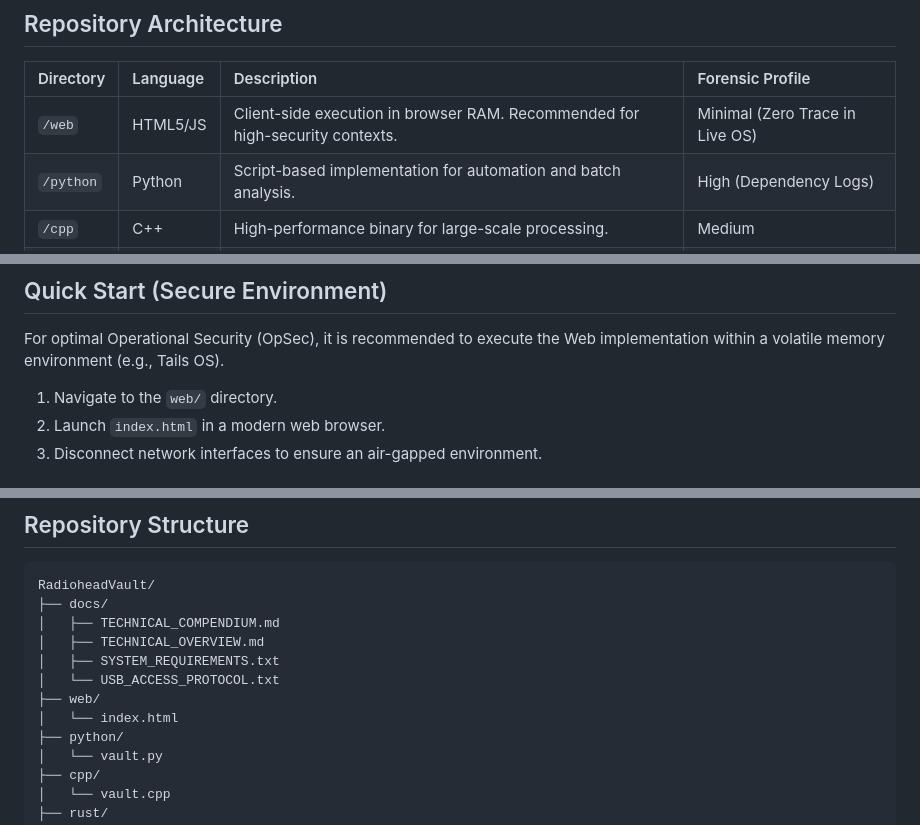
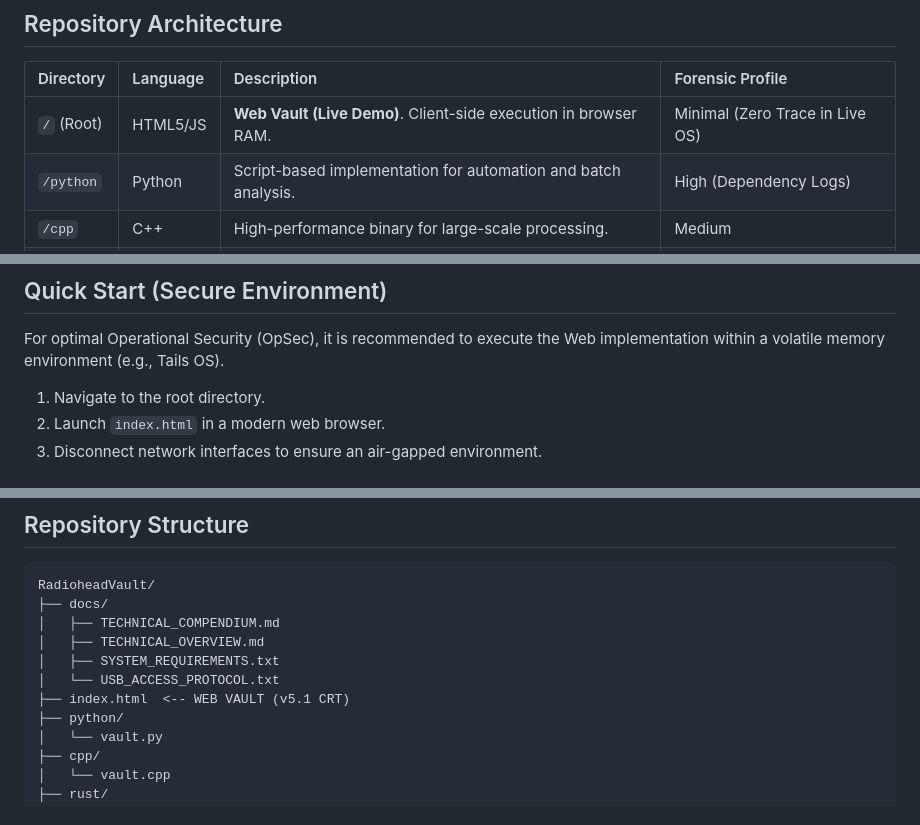
Before and after one commit to zaryif/ForensicSteganographySuite, a Markdown page: README.md, 3 parts joined by grey strips. Drawn GitHub-style.

Commit message:
Update README to reflect root deployment structure

```diff
--- a/README.md
+++ b/README.md
@@ -19,7 +19,7 @@ This **v5.1 CRT Edition** features a retro-terminal interface and eliminates sta
 
 | Directory | Language | Description | Forensic Profile |
 | :--- | :--- | :--- | :--- |
-| `/web` | HTML5/JS | Client-side execution in browser RAM. Recommended for high-security contexts. | Minimal (Zero Trace in Live OS) |
+| `/` (Root) | HTML5/JS | **Web Vault (Live Demo)**. Client-side execution in browser RAM. | Minimal (Zero Trace in Live OS) |
 | `/python` | Python | Script-based implementation for automation and batch analysis. | High (Dependency Logs) |
 | `/cpp` | C++ | High-performance binary for large-scale processing. | Medium |
 | `/rust` | Rust | Memory-safe, high-performance binary implementation. | Medium |
@@ -30,7 +30,7 @@ This **v5.1 CRT Edition** features a retro-terminal interface and eliminates sta
 
 For optimal Operational Security (OpSec), it is recommended to execute the Web implementation within a volatile memory environment (e.g., Tails OS).
 
-1. Navigate to the `web/` directory.
+1. Navigate to the root directory.
 2. Launch `index.html` in a modern web browser.
 3. Disconnect network interfaces to ensure an air-gapped environment.
 
@@ -50,8 +50,7 @@ RadioheadVault/
 │   ├── TECHNICAL_OVERVIEW.md
 │   ├── SYSTEM_REQUIREMENTS.txt
 │   └── USB_ACCESS_PROTOCOL.txt
-├── web/
-│   └── index.html
+├── index.html  <-- WEB VAULT (v5.1 CRT)
 ├── python/
 │   └── vault.py
 ├── cpp/
```
